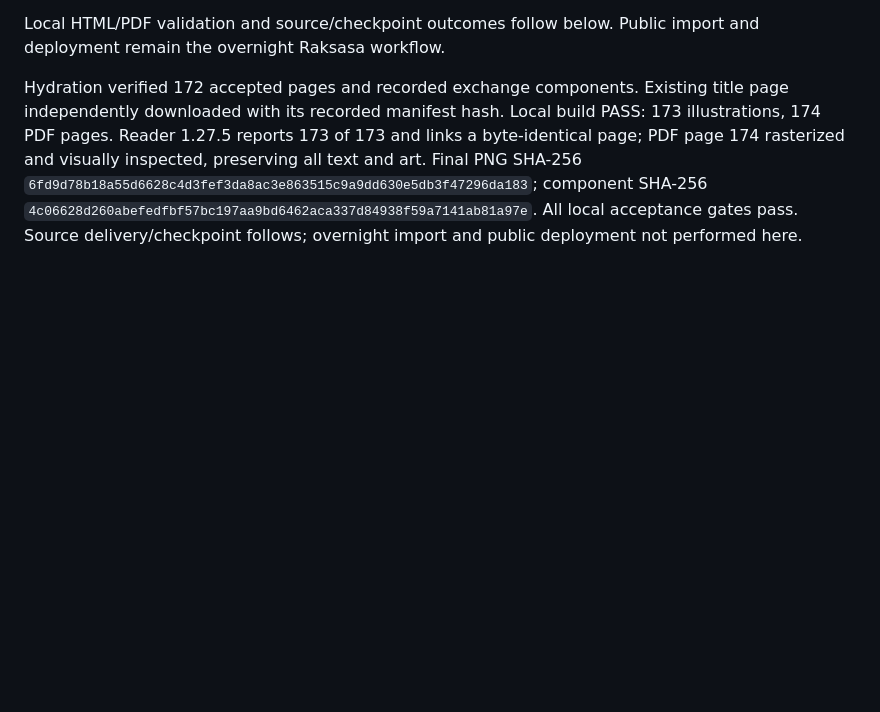
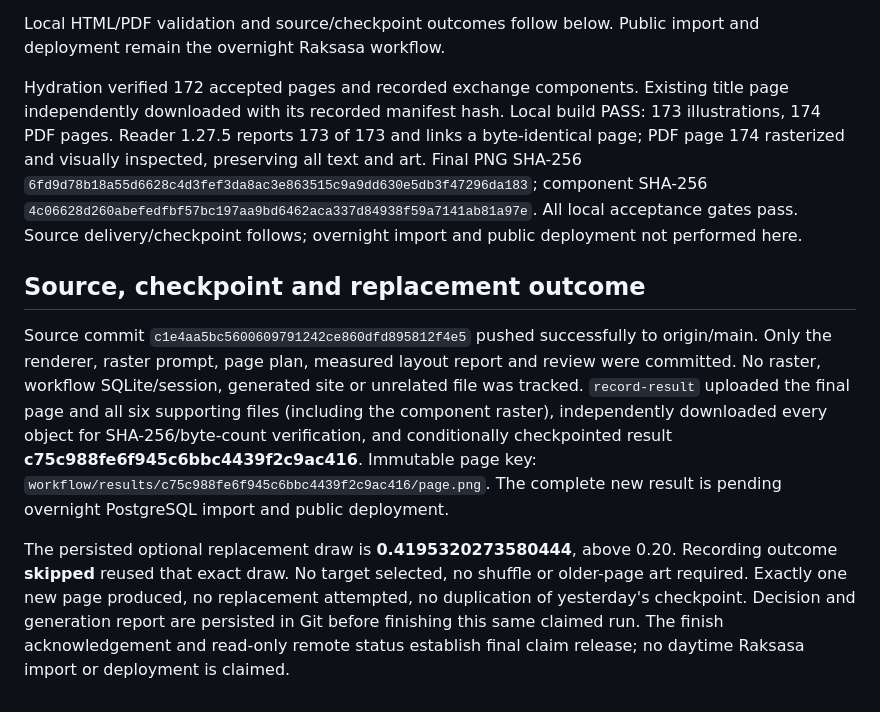
Before and after one commit to solresol/pausanias, a Markdown page: graphic_book/reviews/2026-10-23-generation.md, the part around the change. GitHub-like rendering; blank space fills up the shorter version.

Commit message:
Record 1.27.5 exchange and replacement draw

```diff
--- a/graphic_book/reviews/2026-10-23-generation.md
+++ b/graphic_book/reviews/2026-10-23-generation.md
@@ -13,3 +13,9 @@ Full component and final PNG inspected visually; actual seven-page thumbnail she
 Local HTML/PDF validation and source/checkpoint outcomes follow below. Public import and deployment remain the overnight Raksasa workflow.
 
 Hydration verified 172 accepted pages and recorded exchange components. Existing title page independently downloaded with its recorded manifest hash. Local build PASS: 173 illustrations, 174 PDF pages. Reader 1.27.5 reports 173 of 173 and links a byte-identical page; PDF page 174 rasterized and visually inspected, preserving all text and art. Final PNG SHA-256 `6fd9d78b18a55d6628c4d3fef3da8ac3e863515c9a9dd630e5db3f47296da183`; component SHA-256 `4c06628d260abefedfbf57bc197aa9bd6462aca337d84938f59a7141ab81a97e`. All local acceptance gates pass. Source delivery/checkpoint follows; overnight import and public deployment not performed here.
+
+## Source, checkpoint and replacement outcome
+
+Source commit `c1e4aa5bc5600609791242ce860dfd895812f4e5` pushed successfully to origin/main. Only the renderer, raster prompt, page plan, measured layout report and review were committed. No raster, workflow SQLite/session, generated site or unrelated file was tracked. `record-result` uploaded the final page and all six supporting files (including the component raster), independently downloaded every object for SHA-256/byte-count verification, and conditionally checkpointed result **c75c988fe6f945c6bbc4439f2c9ac416**. Immutable page key: `workflow/results/c75c988fe6f945c6bbc4439f2c9ac416/page.png`. The complete new result is pending overnight PostgreSQL import and public deployment.
+
+The persisted optional replacement draw is **0.4195320273580444**, above 0.20. Recording outcome **skipped** reused that exact draw. No target selected, no shuffle or older-page art required. Exactly one new page produced, no replacement attempted, no duplication of yesterday's checkpoint. Decision and generation report are persisted in Git before finishing this same claimed run. The finish acknowledgement and read-only remote status establish final claim release; no daytime Raksasa import or deployment is claimed.
```
